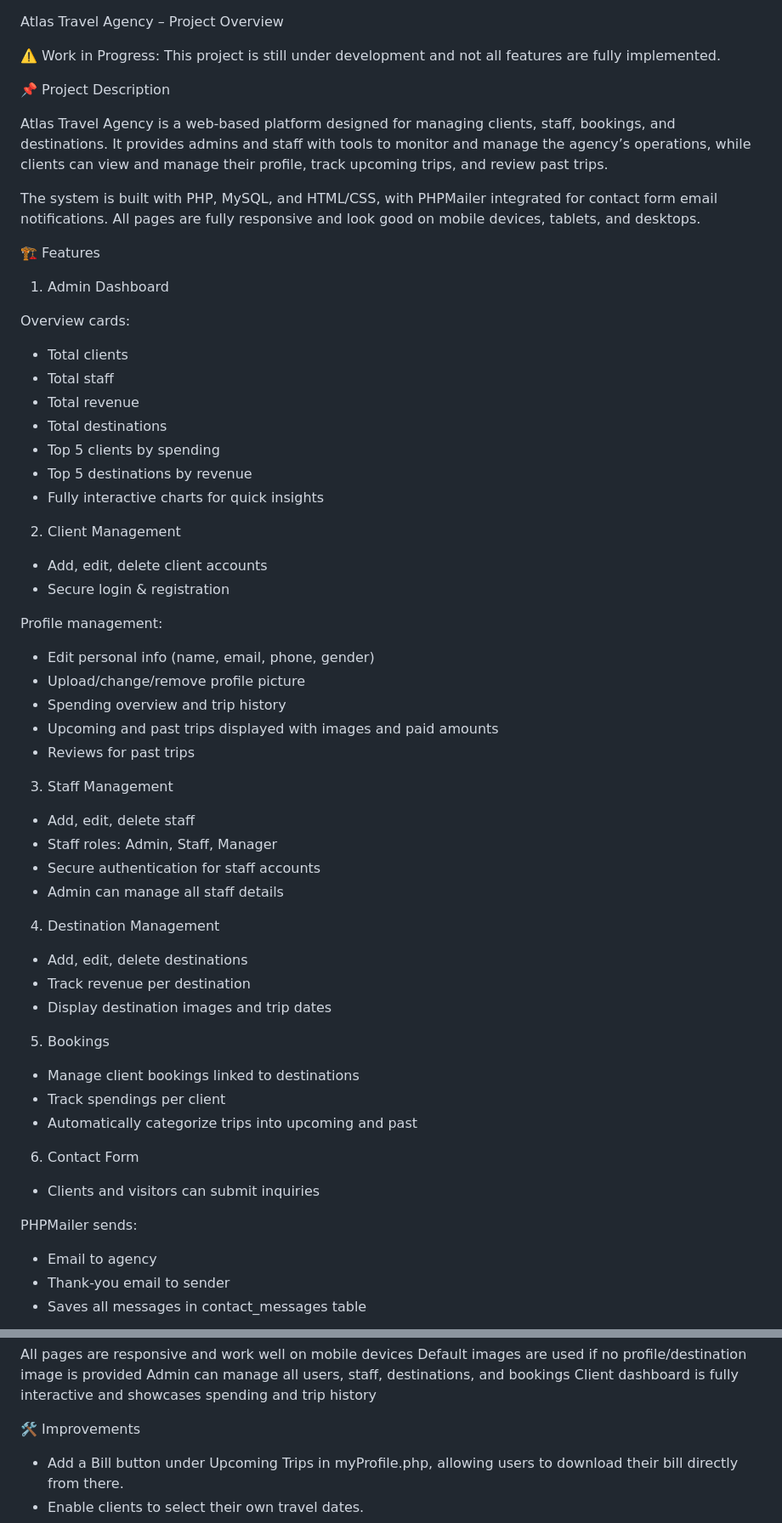
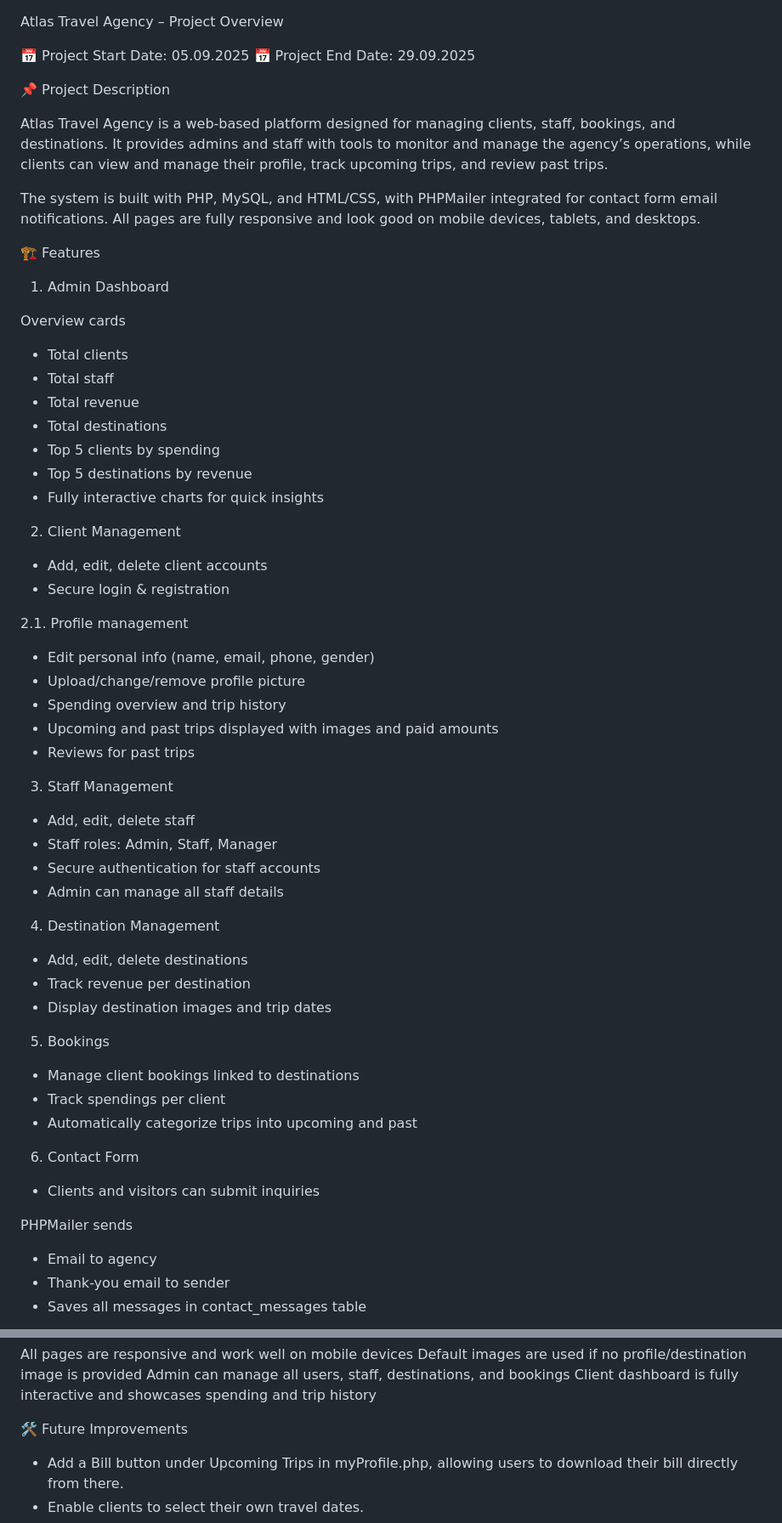
Before and after one commit to sarapojaku/Atlas_Travel, a Markdown page: README.md, 2 parts joined by grey strips. Shown: that part at 85% size. Rendered like a GitHub page.

```diff
--- a/README.md
+++ b/README.md
@@ -1,6 +1,7 @@
 Atlas Travel Agency – Project Overview
 
-⚠️ Work in Progress: This project is still under development and not all features are fully implemented.
+📅 Project Start Date: 05.09.2025
+📅 Project End Date: 29.09.2025
 
 📌 Project Description
 
@@ -9,9 +10,10 @@ Atlas Travel Agency is a web-based platform designed for managing clients, staff
 The system is built with PHP, MySQL, and HTML/CSS, with PHPMailer integrated for contact form email notifications. All pages are fully responsive and look good on mobile devices, tablets, and desktops.
 
 🏗 Features
+
 1. Admin Dashboard
 
-Overview cards:
+Overview cards
 
 - Total clients
 - Total staff
@@ -22,10 +24,12 @@ Overview cards:
 - Fully interactive charts for quick insights
 
 2. Client Management
+
 - Add, edit, delete client accounts
 - Secure login & registration
 
-Profile management:
+2.1. Profile management
+
 - Edit personal info (name, email, phone, gender)
 - Upload/change/remove profile picture
 - Spending overview and trip history
@@ -33,25 +37,30 @@ Profile management:
 - Reviews for past trips
 
 3. Staff Management
+
 - Add, edit, delete staff
 - Staff roles: Admin, Staff, Manager
 - Secure authentication for staff accounts
 - Admin can manage all staff details
 
 4. Destination Management
+
 - Add, edit, delete destinations
 - Track revenue per destination
 - Display destination images and trip dates
 
 5. Bookings
+
 - Manage client bookings linked to destinations
 - Track spendings per client
 - Automatically categorize trips into upcoming and past
 
 6. Contact Form
+
 - Clients and visitors can submit inquiries
 
-PHPMailer sends:
+PHPMailer sends
+
 - Email to agency
 - Thank-you email to sender
 - Saves all messages in contact_messages table
@@ -92,7 +101,8 @@ Default images are used if no profile/destination image is provided
 Admin can manage all users, staff, destinations, and bookings
 Client dashboard is fully interactive and showcases spending and trip history
 
-🛠 Improvements
+🛠 Future Improvements
+
 - Add a Bill button under Upcoming Trips in myProfile.php, allowing users to download their bill directly from there.
 - Enable clients to select their own travel dates.
 - Allow clients to save their payment cards for future bookings (optional).
```
